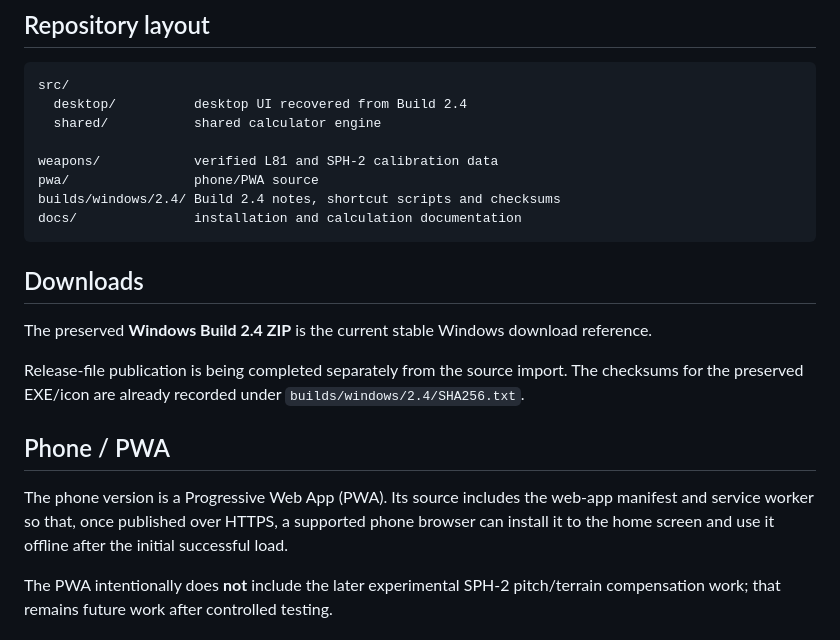
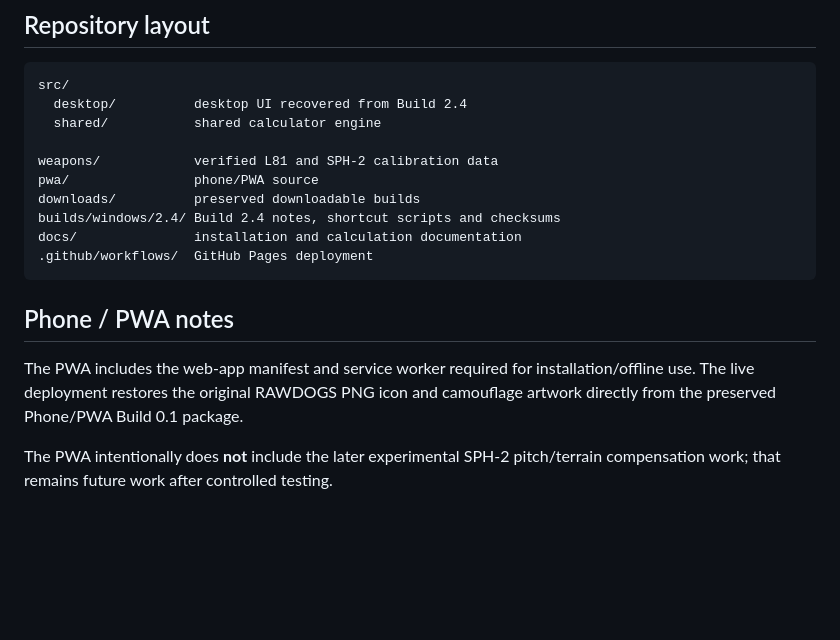
Before and after one commit to mrslysi-creator/RAWDOGS-Field-Calculator, a Markdown page: README.md, the part around one of its changes. GitHub-like rendering; blank space fills up the shorter version.

````diff
--- a/README.md
+++ b/README.md
@@ -42,19 +76,15 @@ src/
 
 weapons/            verified L81 and SPH-2 calibration data
 pwa/                phone/PWA source
+downloads/          preserved downloadable builds
 builds/windows/2.4/ Build 2.4 notes, shortcut scripts and checksums
 docs/               installation and calculation documentation
+.github/workflows/  GitHub Pages deployment
 ```
 
-## Downloads
+## Phone / PWA notes
 
-The preserved **Windows Build 2.4 ZIP** is the current stable Windows download reference.
-
-Release-file publication is being completed separately from the source import. The checksums for the preserved EXE/icon are already recorded under `builds/windows/2.4/SHA256.txt`.
-
-## Phone / PWA
-
-The phone version is a Progressive Web App (PWA). Its source includes the web-app manifest and service worker so that, once published over HTTPS, a supported phone browser can install it to the home screen and use it offline after the initial successful load.
+The PWA includes the web-app manifest and service worker required for installation/offline use. The live deployment restores the original RAWDOGS PNG icon and camouflage artwork directly from the preserved Phone/PWA Build 0.1 package.
 
 The PWA intentionally does **not** include the later experimental SPH-2 pitch/terrain compensation work; that remains future work after controlled testing.
 
````
Also changed, not shown: other parts of README.md (+38 -4 lines).
